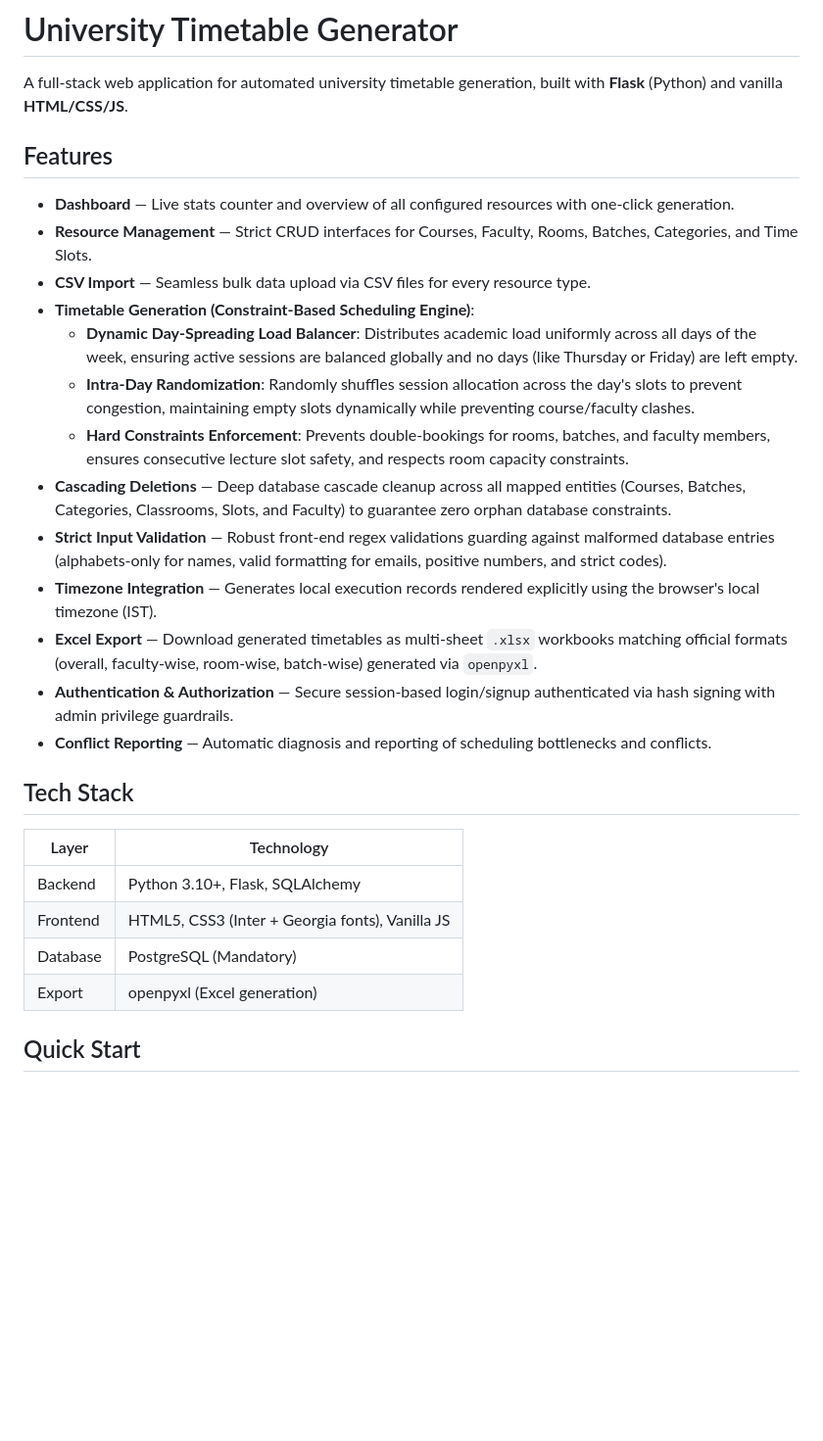
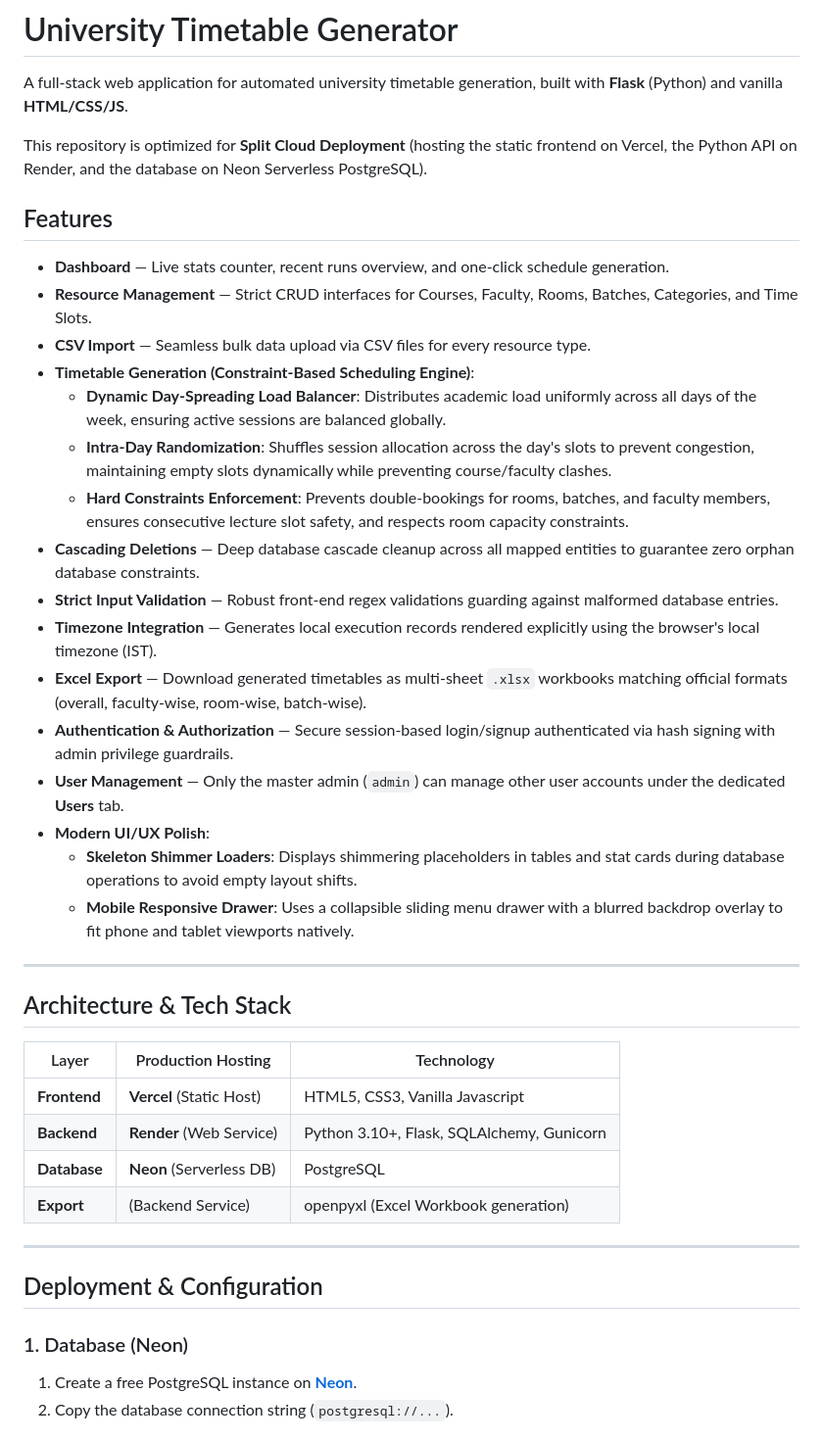
Before and after one commit to jsgill0801/time-table-generator, a Markdown page: README.md, the part around one of its changes. Shown at 98% size. Drawn GitHub-style; blank space fills up the shorter version.

Commit message:
Update README with Split Deployment architecture instructions and new responsive UI features

```diff
--- a/README.md
+++ b/README.md
@@ -2,29 +2,43 @@
 
 A full-stack web application for automated university timetable generation, built with **Flask** (Python) and vanilla **HTML/CSS/JS**.
 
+This repository is optimized for **Split Cloud Deployment** (hosting the static frontend on Vercel, the Python API on Render, and the database on Neon Serverless PostgreSQL).
+
 ## Features
 
-- **Dashboard** — Live stats counter and overview of all configured resources with one-click generation.
+- **Dashboard** — Live stats counter, recent runs overview, and one-click schedule generation.
 - **Resource Management** — Strict CRUD interfaces for Courses, Faculty, Rooms, Batches, Categories, and Time Slots.
 - **CSV Import** — Seamless bulk data upload via CSV files for every resource type.
 - **Timetable Generation (Constraint-Based Scheduling Engine)**:
-  - **Dynamic Day-Spreading Load Balancer**: Distributes academic load uniformly across all days of the week, ensuring active sessions are balanced globally and no days (like Thursday or Friday) are left empty.
-  - **Intra-Day Randomization**: Randomly shuffles session allocation across the day's slots to prevent congestion, maintaining empty slots dynamically while preventing course/faculty clashes.
+  - **Dynamic Day-Spreading Load Balancer**: Distributes academic load uniformly across all days of the week, ensuring active sessions are balanced globally.
+  - **Intra-Day Randomization**: Shuffles session allocation across the day's slots to prevent congestion, maintaining empty slots dynamically while preventing course/faculty clashes.
   - **Hard Constraints Enforcement**: Prevents double-bookings for rooms, batches, and faculty members, ensures consecutive lecture slot safety, and respects room capacity constraints.
-- **Cascading Deletions** — Deep database cascade cleanup across all mapped entities (Courses, Batches, Categories, Classrooms, Slots, and Faculty) to guarantee zero orphan database constraints.
-- **Strict Input Validation** — Robust front-end regex validations guarding against malformed database entries (alphabets-only for names, valid formatting for emails, positive numbers, and strict codes).
+- **Cascading Deletions** — Deep database cascade cleanup across all mapped entities to guarantee zero orphan database constraints.
+- **Strict Input Validation** — Robust front-end regex validations guarding against malformed database entries.
 - **Timezone Integration** — Generates local execution records rendered explicitly using the browser's local timezone (IST).
-- **Excel Export** — Download generated timetables as multi-sheet `.xlsx` workbooks matching official formats (overall, faculty-wise, room-wise, batch-wise) generated via `openpyxl`.
+- **Excel Export** — Download generated timetables as multi-sheet `.xlsx` workbooks matching official formats (overall, faculty-wise, room-wise, batch-wise).
 - **Authentication & Authorization** — Secure session-based login/signup authenticated via hash signing with admin privilege guardrails.
-- **Conflict Reporting** — Automatic diagnosis and reporting of scheduling bottlenecks and conflicts.
+- **User Management** — Only the master admin (`admin`) can manage other user accounts under the dedicated **Users** tab.
+- **Modern UI/UX Polish**:
+  - **Skeleton Shimmer Loaders**: Displays shimmering placeholders in tables and stat cards during database operations to avoid empty layout shifts.
+  - **Mobile Responsive Drawer**: Uses a collapsible sliding menu drawer with a blurred backdrop overlay to fit phone and tablet viewports natively.
 
-## Tech Stack
+---
 
-| Layer      | Technology                         |
-|------------|-------------------------------------|
-| Backend    | Python 3.10+, Flask, SQLAlchemy     |
-| Frontend   | HTML5, CSS3 (Inter + Georgia fonts), Vanilla JS |
-| Database   | PostgreSQL (Mandatory)              |
-| Export     | openpyxl (Excel generation)         |
+## Architecture & Tech Stack
 
-## Quick Start
+| Layer      | Production Hosting | Technology |
+|------------|--------------------|------------|
+| **Frontend** | **Vercel** (Static Host) | HTML5, CSS3, Vanilla Javascript |
+| **Backend**  | **Render** (Web Service) | Python 3.10+, Flask, SQLAlchemy, Gunicorn |
+| **Database** | **Neon** (Serverless DB)  | PostgreSQL |
+| **Export**   | (Backend Service) | openpyxl (Excel Workbook generation) |
+
+---
+
+## Deployment & Configuration
+
+### 1. Database (Neon)
+1. Create a free PostgreSQL instance on **[Neon](https://neon.tech/)**.
+2. Copy the database connection string (`postgresql://...`).
+
```
Also changed, not shown: other parts of README.md (+75 -121 lines).
